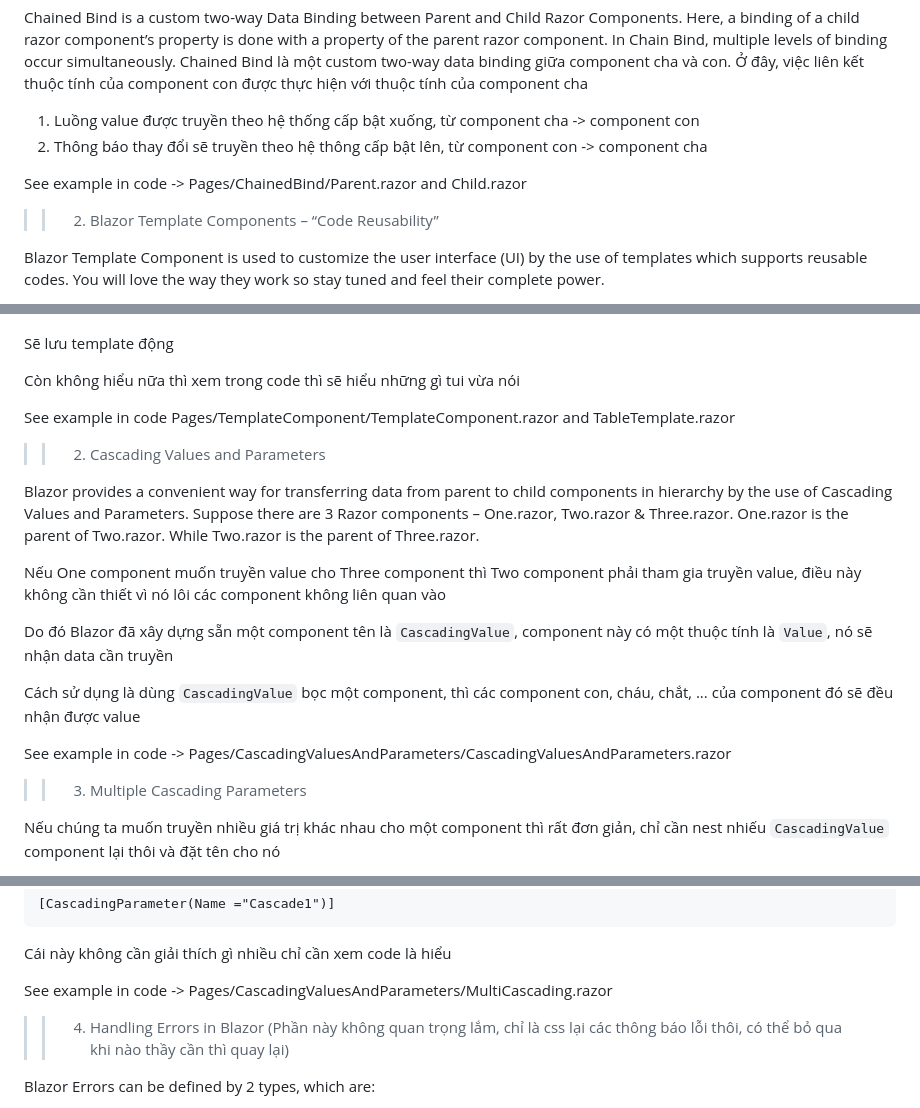
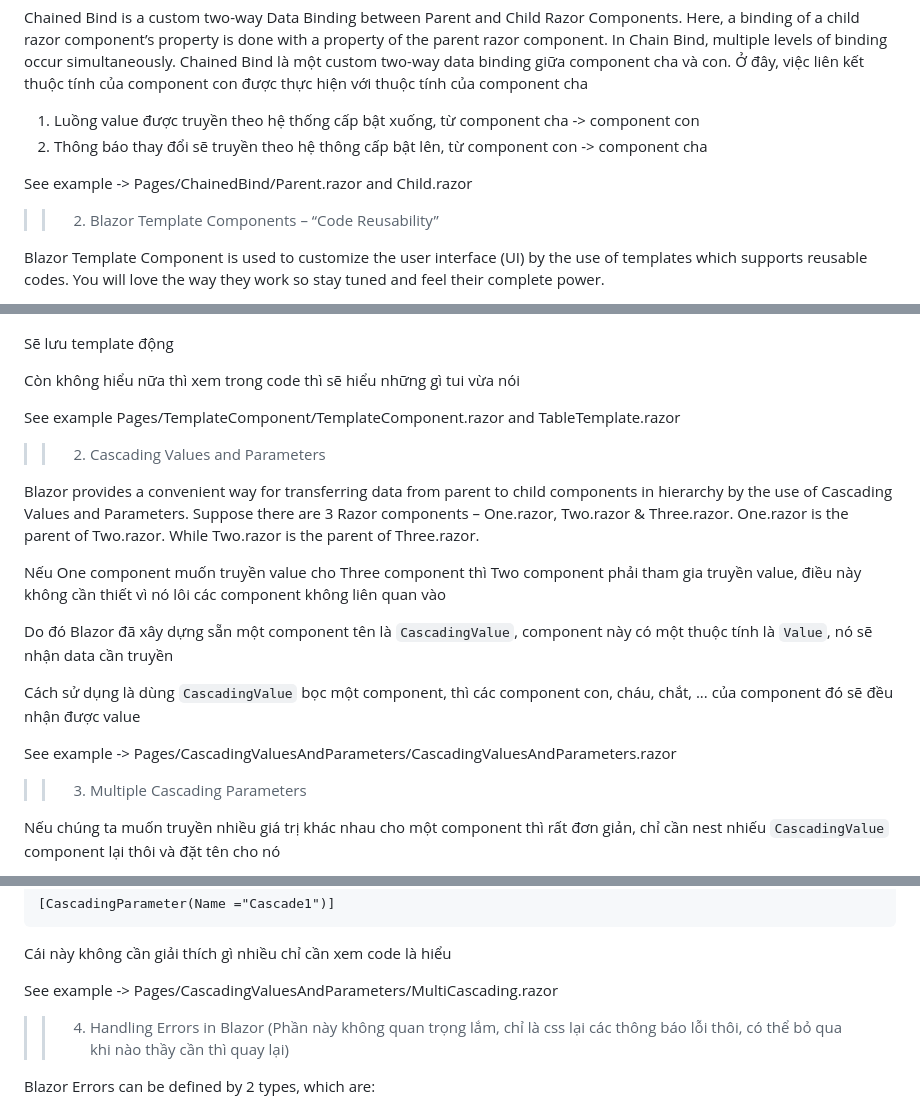
Before and after one commit to dark-doraemon/FirstBlazorApp, a Markdown page: README.md, 3 parts joined by grey strips. Rendered like a GitHub page.

````diff
--- a/README.md
+++ b/README.md
@@ -10,7 +10,7 @@ Chained Bind là một custom two-way data binding giữa component cha và con.
 1. Luồng value được truyền theo hệ thống cấp bật xuống, từ component cha -> component con
 2. Thông báo thay đổi sẽ truyền theo hệ thông cấp bật lên, từ component con -> component cha
 
-See example in code -> Pages/ChainedBind/Parent.razor and Child.razor
+See example  -> Pages/ChainedBind/Parent.razor and Child.razor
 
 >> 2. Blazor Template Components – “Code Reusability”
 
@@ -55,7 +55,7 @@ Sẽ lưu template động
 Còn không hiểu nữa thì xem trong code thì sẽ hiểu những gì tui vừa nói
 
 
-See example in code Pages/TemplateComponent/TemplateComponent.razor and TableTemplate.razor
+See example  Pages/TemplateComponent/TemplateComponent.razor and TableTemplate.razor
 
 
 >> 2. Cascading Values and Parameters
@@ -68,7 +68,7 @@ Do đó Blazor đã xây dựng sẵn một component tên là `CascadingValue`,
 
 Cách sử dụng là dùng `CascadingValue` bọc một component, thì các component con, cháu, chắt, ... của component đó sẽ đều nhận được value
 
-See example in code -> Pages/CascadingValuesAndParameters/CascadingValuesAndParameters.razor
+See example  -> Pages/CascadingValuesAndParameters/CascadingValuesAndParameters.razor
 
 >> 3. Multiple Cascading Parameters
 
@@ -86,7 +86,7 @@ Nếu muốn chon Value thì truyền tên vào thôi
 ```
 Cái này không cần giải thích gì nhiều chỉ cần xem code là hiểu
 
-See example in code -> Pages/CascadingValuesAndParameters/MultiCascading.razor
+See example  -> Pages/CascadingValuesAndParameters/MultiCascading.razor
 
 >> 4. Handling Errors in Blazor (Phần này không quan trọng lắm, chỉ là css lại các thông báo lỗi thôi, có thể bỏ qua khi nào thầy cần thì quay lại)
 
````
Also changed, not shown: other parts of README.md (+1 -1 lines).
